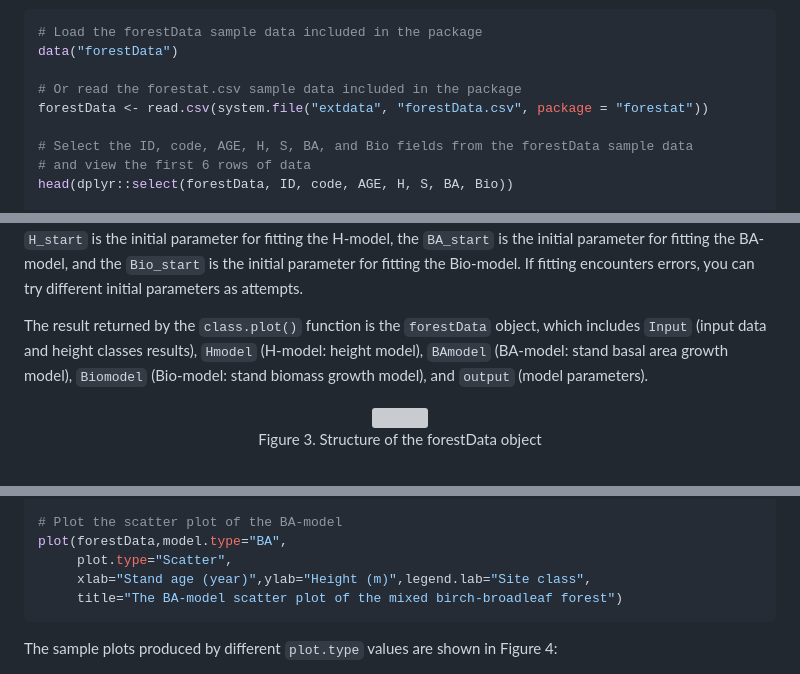
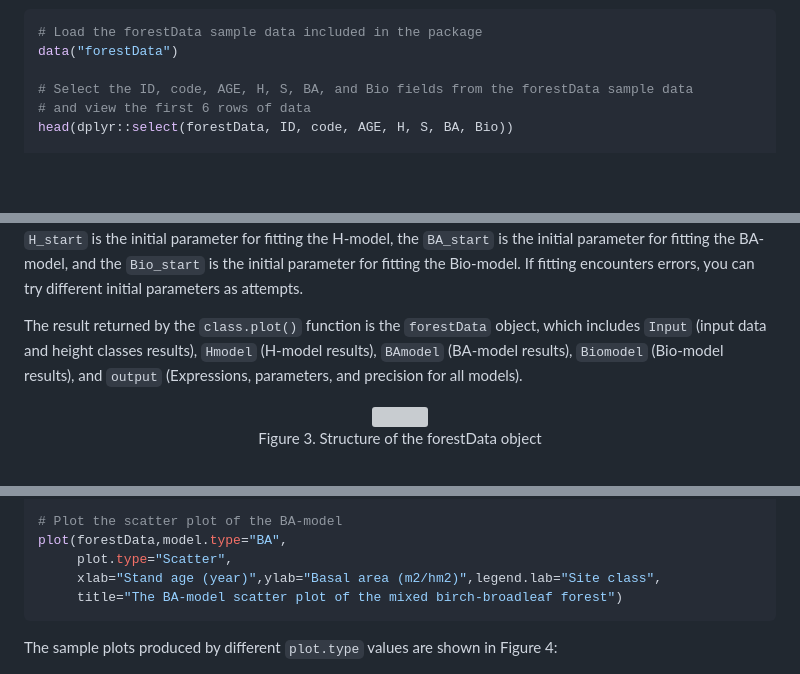
Before and after one commit to caf-ifrit/forestat, a Markdown page: README.en-US.md, 3 parts joined by grey strips. Rendered like a GitHub page; folded sections open; blank space fills up the shorter version; grey boxes are pictures that could not be loaded.

````diff
--- a/README.en-US.md
+++ b/README.en-US.md
@@ -98,9 +98,6 @@ To build an accurate model, good data is essential. The *`forestat`* package inc
 ```R
 # Load the forestData sample data included in the package
 data("forestData")
-
-# Or read the forestat.csv sample data included in the package
-forestData <- read.csv(system.file("extdata", "forestData.csv", package = "forestat"))
 
 # Select the ID, code, AGE, H, S, BA, and Bio fields from the forestData sample data
 # and view the first 6 rows of data
@@ -158,7 +155,7 @@ forestData <- class.plot(forestData, model = "Richards",
 
 The `model` is the model used to build the `H-model` and can be selected from the `"Logistic"`, `"Richards"`, `"Korf"`, `"Gompertz"`, `"Weibull"`, and `"Schumacher"` models. The `BA-model` and `Bio-model` are built using the Richard model by default. `interval` is the initial stand age interval for height classes, `number` is the maximum number of initial height classes, and `maxiter` is the maximum number of fitting iterations. The `H_start` is the initial parameter for fitting the H-model, the `BA_start` is the initial parameter for fitting the BA-model, and the `Bio_start` is the initial parameter for fitting the Bio-model. If fitting encounters errors, you can try different initial parameters as attempts.
 
-The result returned by the `class.plot()` function is the `forestData` object, which includes `Input` (input data and height classes results), `Hmodel` (H-model: height model), `BAmodel` (BA-model: stand basal area growth model), `Biomodel` (Bio-model: stand biomass growth model), and `output` (model parameters).
+The result returned by the `class.plot()` function is the `forestData` object, which includes `Input` (input data and height classes results), `Hmodel` (H-model results), `BAmodel` (BA-model results), `Biomodel` (Bio-model results), and `output` (Expressions, parameters, and precision for all models).
 
 <div align="center">
   <img width="70%" src="forestat/vignettes/img/forestDataObj.png">
@@ -268,7 +265,7 @@ plot(forestData,model.type="H",
 # Plot the scatter plot of the BA-model
 plot(forestData,model.type="BA",
      plot.type="Scatter",
-     xlab="Stand age (year)",ylab="Height (m)",legend.lab="Site class",
+     xlab="Stand age (year)",ylab="Basal area (m2/hm2)",legend.lab="Site class",
      title="The BA-model scatter plot of the mixed birch-broadleaf forest")
 ```
 
````
Also changed, not shown: other parts of README.en-US.md (+47 -32 lines).
